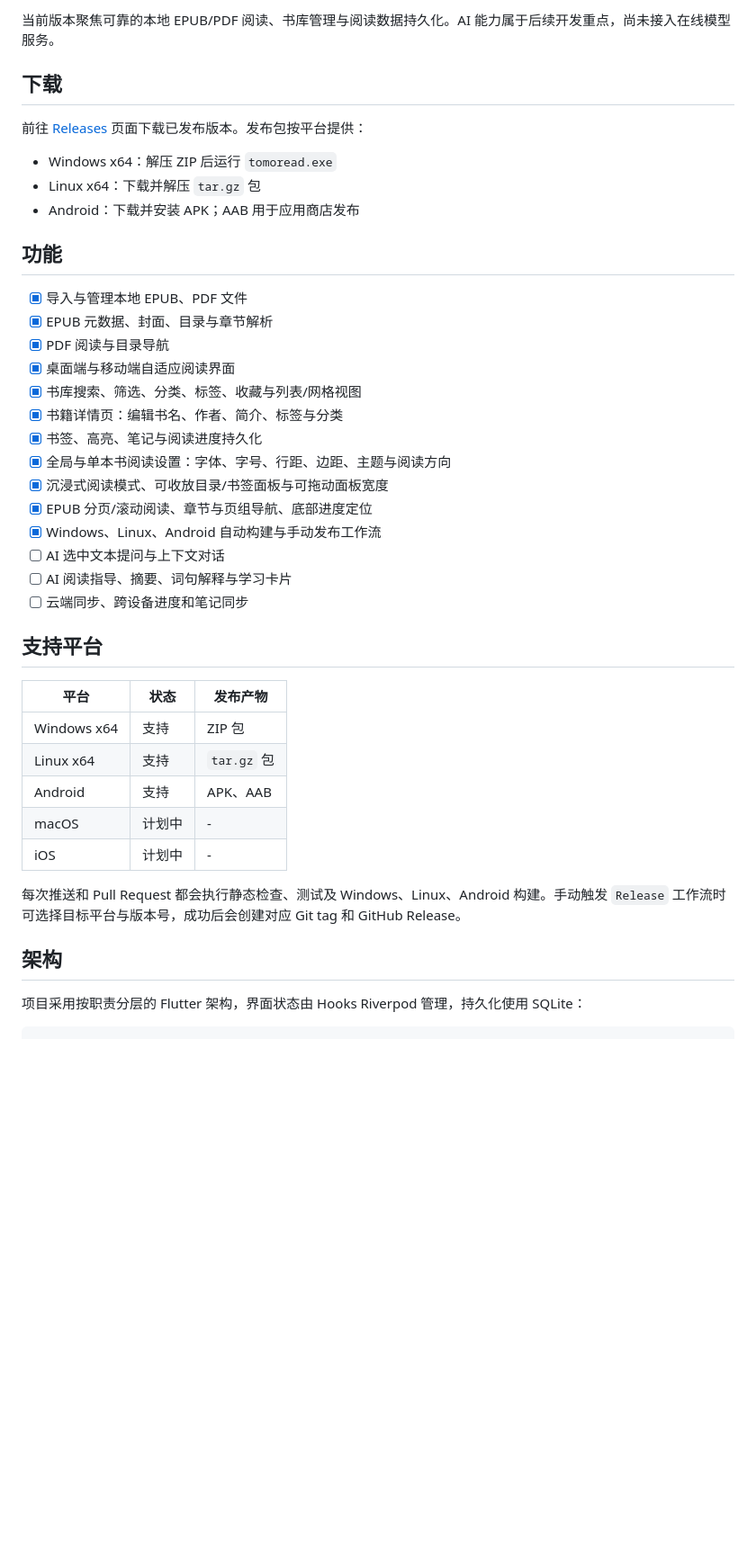
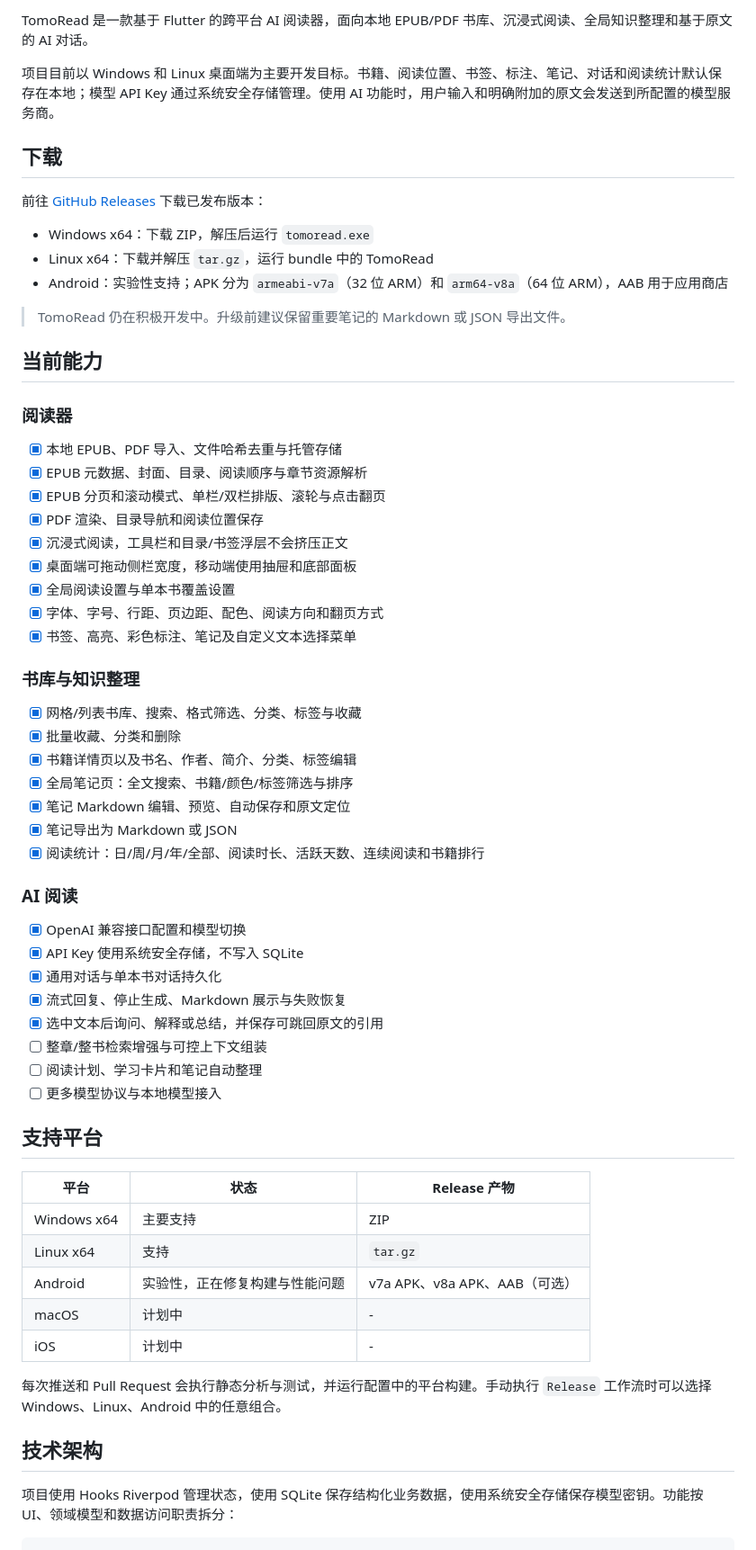
Before and after one commit to bbdd2729/TomoRead, a Markdown page: README.md, the part around one of its changes. Shown at 90% size. Drawn GitHub-style; blank space fills up the shorter version.

````diff
--- a/README.md
+++ b/README.md
@@ -4,46 +5,68 @@ TomoRead 是一款基于 Flutter 构建的跨平台阅读器，面向本地书
 
-当前版本聚焦可靠的本地 EPUB/PDF 阅读、书库管理与阅读数据持久化。AI 能力属于后续开发重点，尚未接入在线模型服务。
+TomoRead 是一款基于 Flutter 的跨平台 AI 阅读器，面向本地 EPUB/PDF 书库、沉浸式阅读、全局知识整理和基于原文的 AI 对话。
+
+项目目前以 Windows 和 Linux 桌面端为主要开发目标。书籍、阅读位置、书签、标注、笔记、对话和阅读统计默认保存在本地；模型 API Key 通过系统安全存储管理。使用 AI 功能时，用户输入和明确附加的原文会发送到所配置的模型服务商。
 
 ## 下载
 
-前往 [Releases](../../releases) 页面下载已发布版本。发布包按平台提供：
+前往 [GitHub Releases](https://github.com/bbdd2729/TomoRead/releases) 下载已发布版本：
 
-- Windows x64：解压 ZIP 后运行 `tomoread.exe`
-- Linux x64：下载并解压 `tar.gz` 包
-- Android：下载并安装 APK；AAB 用于应用商店发布
+- Windows x64：下载 ZIP，解压后运行 `tomoread.exe`
+- Linux x64：下载并解压 `tar.gz`，运行 bundle 中的 TomoRead
+- Android：实验性支持；APK 分为 `armeabi-v7a`（32 位 ARM）和 `arm64-v8a`（64 位 ARM），AAB 用于应用商店
 
-## 功能
+> TomoRead 仍在积极开发中。升级前建议保留重要笔记的 Markdown 或 JSON 导出文件。
 
-- [x] 导入与管理本地 EPUB、PDF 文件
-- [x] EPUB 元数据、封面、目录与章节解析
-- [x] PDF 阅读与目录导航
-- [x] 桌面端与移动端自适应阅读界面
-- [x] 书库搜索、筛选、分类、标签、收藏与列表/网格视图
-- [x] 书籍详情页：编辑书名、作者、简介、标签与分类
-- [x] 书签、高亮、笔记与阅读进度持久化
-- [x] 全局与单本书阅读设置：字体、字号、行距、边距、主题与阅读方向
-- [x] 沉浸式阅读模式、可收放目录/书签面板与可拖动面板宽度
-- [x] EPUB 分页/滚动阅读、章节与页组导航、底部进度定位
-- [x] Windows、Linux、Android 自动构建与手动发布工作流
-- [ ] AI 选中文本提问与上下文对话
-- [ ] AI 阅读指导、摘要、词句解释与学习卡片
-- [ ] 云端同步、跨设备进度和笔记同步
+## 当前能力
+
+### 阅读器
+
+- [x] 本地 EPUB、PDF 导入、文件哈希去重与托管存储
+- [x] EPUB 元数据、封面、目录、阅读顺序与章节资源解析
+- [x] EPUB 分页和滚动模式、单栏/双栏排版、滚轮与点击翻页
+- [x] PDF 渲染、目录导航和阅读位置保存
+- [x] 沉浸式阅读，工具栏和目录/书签浮层不会挤压正文
+- [x] 桌面端可拖动侧栏宽度，移动端使用抽屉和底部面板
+- [x] 全局阅读设置与单本书覆盖设置
+- [x] 字体、字号、行距、页边距、配色、阅读方向和翻页方式
+- [x] 书签、高亮、彩色标注、笔记及自定义文本选择菜单
+
+### 书库与知识整理
+
+- [x] 网格/列表书库、搜索、格式筛选、分类、标签与收藏
+- [x] 批量收藏、分类和删除
+- [x] 书籍详情页以及书名、作者、简介、分类、标签编辑
+- [x] 全局笔记页：全文搜索、书籍/颜色/标签筛选与排序
+- [x] 笔记 Markdown 编辑、预览、自动保存和原文定位
+- [x] 笔记导出为 Markdown 或 JSON
+- [x] 阅读统计：日/周/月/年/全部、阅读时长、活跃天数、连续阅读和书籍排行
+
+### AI 阅读
+
+- [x] OpenAI 兼容接口配置和模型切换
+- [x] API Key 使用系统安全存储，不写入 SQLite
+- [x] 通用对话与单本书对话持久化
+- [x] 流式回复、停止生成、Markdown 展示与失败恢复
+- [x] 选中文本后询问、解释或总结，并保存可跳回原文的引用
+- [ ] 整章/整书检索增强与可控上下文组装
+- [ ] 阅读计划、学习卡片和笔记自动整理
+- [ ] 更多模型协议与本地模型接入
 
 ## 支持平台
 
-| 平台 | 状态 | 发布产物 |
+| 平台 | 状态 | Release 产物 |
 | --- | --- | --- |
-| Windows x64 | 支持 | ZIP 包 |
-| Linux x64 | 支持 | `tar.gz` 包 |
-| Android | 支持 | APK、AAB |
+| Windows x64 | 主要支持 | ZIP |
+| Linux x64 | 支持 | `tar.gz` |
+| Android | 实验性，正在修复构建与性能问题 | v7a APK、v8a APK、AAB（可选） |
 | macOS | 计划中 | - |
 | iOS | 计划中 | - |
 
-每次推送和 Pull Request 都会执行静态检查、测试及 Windows、Linux、Android 构建。手动触发 `Release` 工作流时可选择目标平台与版本号，成功后会创建对应 Git tag 和 GitHub Release。
+每次推送和 Pull Request 会执行静态分析与测试，并运行配置中的平台构建。手动执行 `Release` 工作流时可以选择 Windows、Linux、Android 中的任意组合。
 
-## 架构
+## 技术架构
 
-项目采用按职责分层的 Flutter 架构，界面状态由 Hooks Riverpod 管理，持久化使用 SQLite：
+项目使用 Hooks Riverpod 管理状态，使用 SQLite 保存结构化业务数据，使用系统安全存储保存模型密钥。功能按 UI、领域模型和数据访问职责拆分：
 
 ```text
 lib/
````
Also changed, not shown: other parts of README.md (+75 -34 lines).
